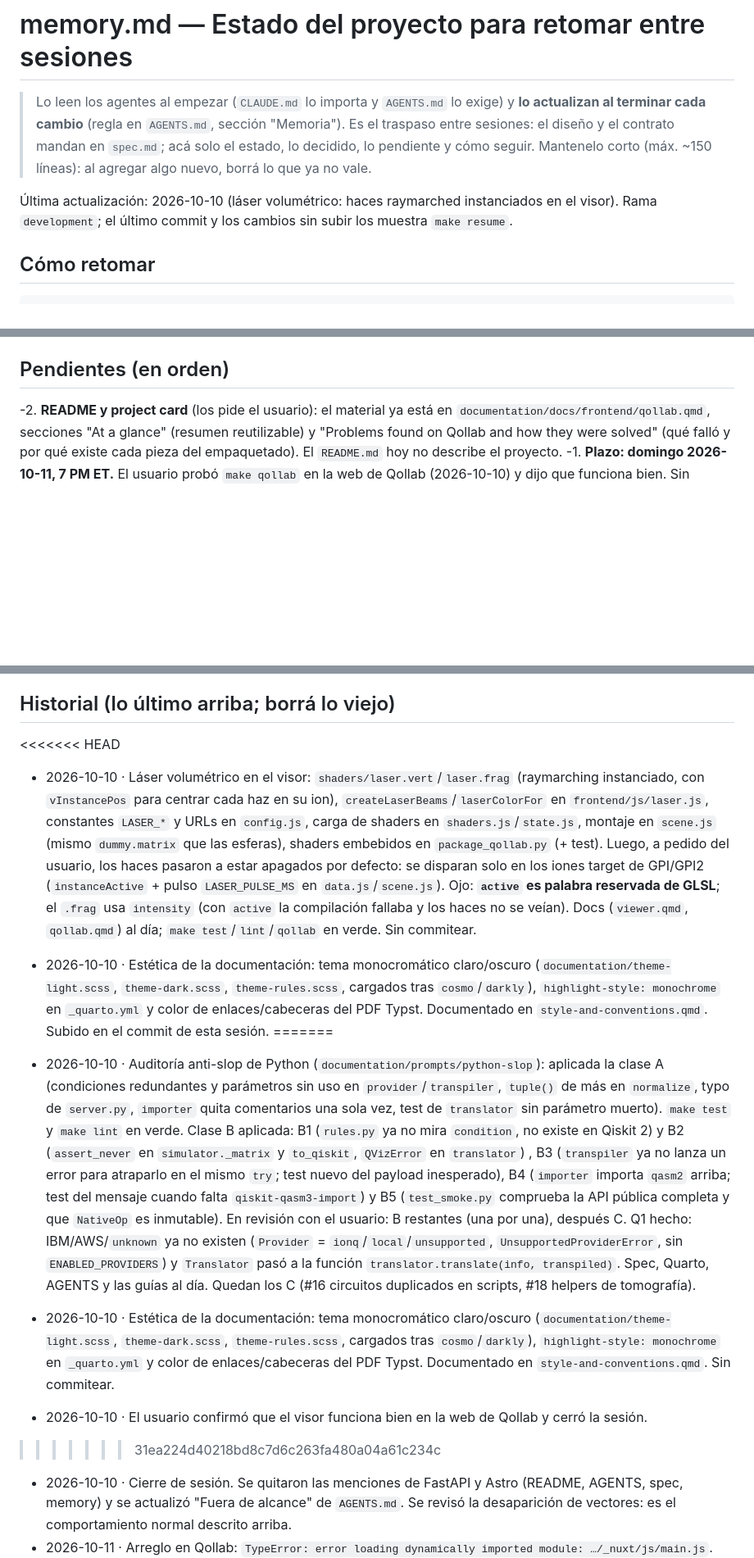
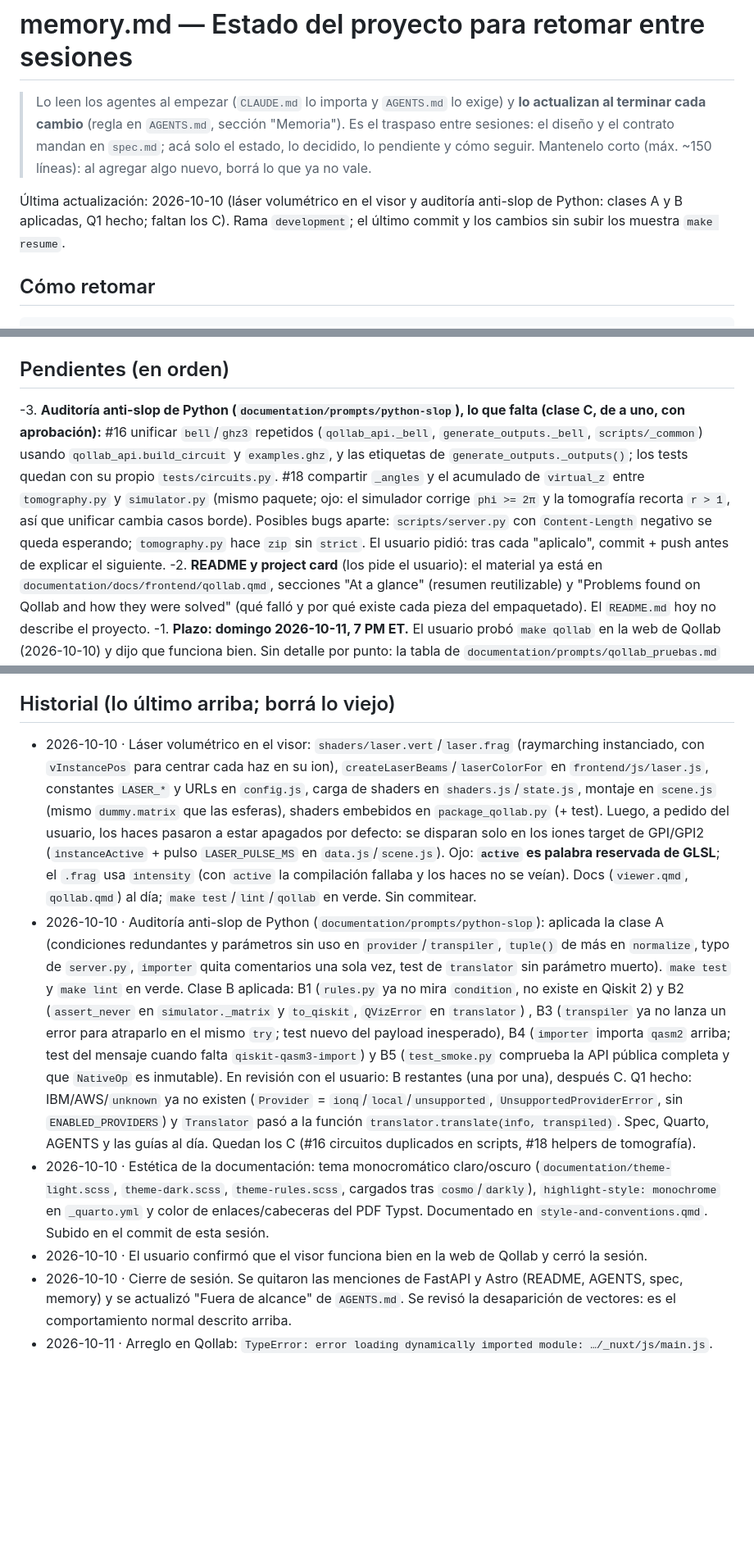
Before and after one commit to iroumec/qviz, a Markdown page: memory.md, 3 parts joined by grey strips. Shown at 82% size. Rendered like a GitHub page; blank space fills up the shorter version.

Commit message:
Record the remaining anti-slop work in memory.md
Co-Authored-By: Claude Sonnet 5.5 <noreply@anthropic.com>

```diff
--- a/memory.md
+++ b/memory.md
@@ -2,7 +2,7 @@
 
 > Lo leen los agentes al empezar (`CLAUDE.md` lo importa y `AGENTS.md` lo exige) y **lo actualizan al terminar cada cambio** (regla en `AGENTS.md`, sección "Memoria"). Es el traspaso entre sesiones: el diseño y el contrato mandan en `spec.md`; acá solo el estado, lo decidido, lo pendiente y cómo seguir. Mantenelo corto (máx. ~150 líneas): al agregar algo nuevo, borrá lo que ya no vale.
 
-Última actualización: 2026-10-10 (láser volumétrico: haces raymarched instanciados en el visor). Rama `development`; el último commit y los cambios sin subir los muestra `make resume`.
+Última actualización: 2026-10-10 (láser volumétrico en el visor y auditoría anti-slop de Python: clases A y B aplicadas, Q1 hecho; faltan los C). Rama `development`; el último commit y los cambios sin subir los muestra `make resume`.
 
 ## Cómo retomar
 
@@ -46,6 +46,7 @@ Pyodide v314.0.7, qiskit 2.5.2, qiskit-ionq 1.0.2, numpy 2.4.6. Verificado en Bu
 
 ## Pendientes (en orden)
 
+-3. **Auditoría anti-slop de Python (`documentation/prompts/python-slop`), lo que falta (clase C, de a uno, con aprobación):** #16 unificar `bell`/`ghz3` repetidos (`qollab_api._bell`, `generate_outputs._bell`, `scripts/_common`) usando `qollab_api.build_circuit` y `examples.ghz`, y las etiquetas de `generate_outputs._outputs()`; los tests quedan con su propio `tests/circuits.py`. #18 compartir `_angles` y el acumulado de `virtual_z` entre `tomography.py` y `simulator.py` (mismo paquete; ojo: el simulador corrige `phi >= 2π` y la tomografía recorta `r > 1`, así que unificar cambia casos borde). Posibles bugs aparte: `scripts/server.py` con `Content-Length` negativo se queda esperando; `tomography.py` hace `zip` sin `strict`. El usuario pidió: tras cada "aplicalo", commit + push antes de explicar el siguiente.
 -2. **README y project card** (los pide el usuario): el material ya está en `documentation/docs/frontend/qollab.qmd`, secciones "At a glance" (resumen reutilizable) y "Problems found on Qollab and how they were solved" (qué falló y por qué existe cada pieza del empaquetado). El `README.md` hoy no describe el proyecto.
 -1. **Plazo: domingo 2026-10-11, 7 PM ET.** El usuario probó `make qollab` en la web de Qollab (2026-10-10) y dijo que funciona bien. Sin detalle por punto: la tabla de `documentation/prompts/qollab_pruebas.md` §4 sigue sin completar y no se confirmó por separado si `qiskit-qasm3-import` se instala (OpenQASM 3) ni el láser con los addons de three.
 0. **IBM se queda cargando en Qollab** (AWS local ya da el error). Subir `make qollab` con IBM Boston y pegar la consola del navegador para ver dónde se cuelga.
@@ -69,15 +70,10 @@ El usuario trabaja el backend y la documentación con este agente; un compañero
 
 ## Historial (lo último arriba; borrá lo viejo)
 
-<<<<<<< HEAD
 - 2026-10-10 · Láser volumétrico en el visor: `shaders/laser.vert`/`laser.frag` (raymarching instanciado, con `vInstancePos` para centrar cada haz en su ion), `createLaserBeams`/`laserColorFor` en `frontend/js/laser.js`, constantes `LASER_*` y URLs en `config.js`, carga de shaders en `shaders.js`/`state.js`, montaje en `scene.js` (mismo `dummy.matrix` que las esferas), shaders embebidos en `package_qollab.py` (+ test). Luego, a pedido del usuario, los haces pasaron a estar apagados por defecto: se disparan solo en los iones target de GPI/GPI2 (`instanceActive` + pulso `LASER_PULSE_MS` en `data.js`/`scene.js`). Ojo: **`active` es palabra reservada de GLSL**; el `.frag` usa `intensity` (con `active` la compilación fallaba y los haces no se veían). Docs (`viewer.qmd`, `qollab.qmd`) al día; `make test`/`lint`/`qollab` en verde. Sin commitear.
+- 2026-10-10 · Auditoría anti-slop de Python (`documentation/prompts/python-slop`): aplicada la clase A (condiciones redundantes y parámetros sin uso en `provider`/`transpiler`, `tuple()` de más en `normalize`, typo de `server.py`, `importer` quita comentarios una sola vez, test de `translator` sin parámetro muerto). `make test` y `make lint` en verde. Clase B aplicada: B1 (`rules.py` ya no mira `condition`, no existe en Qiskit 2) y B2 (`assert_never` en `simulator._matrix` y `to_qiskit`, `QVizError` en `translator`) , B3 (`transpiler` ya no lanza un error para atraparlo en el mismo `try`; test nuevo del payload inesperado), B4 (`importer` importa `qasm2` arriba; test del mensaje cuando falta `qiskit-qasm3-import`) y B5 (`test_smoke.py` comprueba la API pública completa y que `NativeOp` es inmutable). En revisión con el usuario: B restantes (una por una), después C. Q1 hecho: IBM/AWS/`unknown` ya no existen (`Provider` = `ionq`/`local`/`unsupported`, `UnsupportedProviderError`, sin `ENABLED_PROVIDERS`) y `Translator` pasó a la función `translator.translate(info, transpiled)`. Spec, Quarto, AGENTS y las guías al día. Quedan los C (#16 circuitos duplicados en scripts, #18 helpers de tomografía).
 - 2026-10-10 · Estética de la documentación: tema monocromático claro/oscuro (`documentation/theme-light.scss`, `theme-dark.scss`, `theme-rules.scss`, cargados tras `cosmo`/`darkly`), `highlight-style: monochrome` en `_quarto.yml` y color de enlaces/cabeceras del PDF Typst. Documentado en `style-and-conventions.qmd`. Subido en el commit de esta sesión.
-=======
-- 2026-10-10 · Auditoría anti-slop de Python (`documentation/prompts/python-slop`): aplicada la clase A (condiciones redundantes y parámetros sin uso en `provider`/`transpiler`, `tuple()` de más en `normalize`, typo de `server.py`, `importer` quita comentarios una sola vez, test de `translator` sin parámetro muerto). `make test` y `make lint` en verde. Clase B aplicada: B1 (`rules.py` ya no mira `condition`, no existe en Qiskit 2) y B2 (`assert_never` en `simulator._matrix` y `to_qiskit`, `QVizError` en `translator`) , B3 (`transpiler` ya no lanza un error para atraparlo en el mismo `try`; test nuevo del payload inesperado), B4 (`importer` importa `qasm2` arriba; test del mensaje cuando falta `qiskit-qasm3-import`) y B5 (`test_smoke.py` comprueba la API pública completa y que `NativeOp` es inmutable). En revisión con el usuario: B restantes (una por una), después C. Q1 hecho: IBM/AWS/`unknown` ya no existen (`Provider` = `ionq`/`local`/`unsupported`, `UnsupportedProviderError`, sin `ENABLED_PROVIDERS`) y `Translator` pasó a la función `translator.translate(info, transpiled)`. Spec, Quarto, AGENTS y las guías al día. Quedan los C (#16 circuitos duplicados en scripts, #18 helpers de tomografía).
-
-- 2026-10-10 · Estética de la documentación: tema monocromático claro/oscuro (`documentation/theme-light.scss`, `theme-dark.scss`, `theme-rules.scss`, cargados tras `cosmo`/`darkly`), `highlight-style: monochrome` en `_quarto.yml` y color de enlaces/cabeceras del PDF Typst. Documentado en `style-and-conventions.qmd`. Sin commitear.
 - 2026-10-10 · El usuario confirmó que el visor funciona bien en la web de Qollab y cerró la sesión.
->>>>>>> 31ea224d40218bd8c7d6c263fa480a04a61c234c
 - 2026-10-10 · Cierre de sesión. Se quitaron las menciones de FastAPI y Astro (README, AGENTS, spec, memory) y se actualizó "Fuera de alcance" de `AGENTS.md`. Se revisó la desaparición de vectores: es el comportamiento normal descrito arriba.
 - 2026-10-11 · Arreglo en Qollab: `TypeError: error loading dynamically imported module: …/_nuxt/js/main.js`. Qollab no sirve los archivos de `js/`, así que el `import("./js/main.js")` del preludio fallaba. `package_qollab.py` ahora arma un solo `main.js` (preludio + los módulos de `frontend/js` empaquetados con `bundle_modules`, cada uno en su ámbito); el paquete pasó a 51 archivos. Probado el JS con `node --check` y un arnés con stubs; falta probar en Qollab.
 - 2026-10-10 · Licencia MIT: `LICENSE` (titular "Qubit Overflow", 2026; cambiarlo si el equipo prefiere otro), `license` en `pyproject.toml`, sección en el README y copia en el paquete de Qollab (64 archivos). `spec.md` §2 recoge la respuesta de los organizadores.
```
